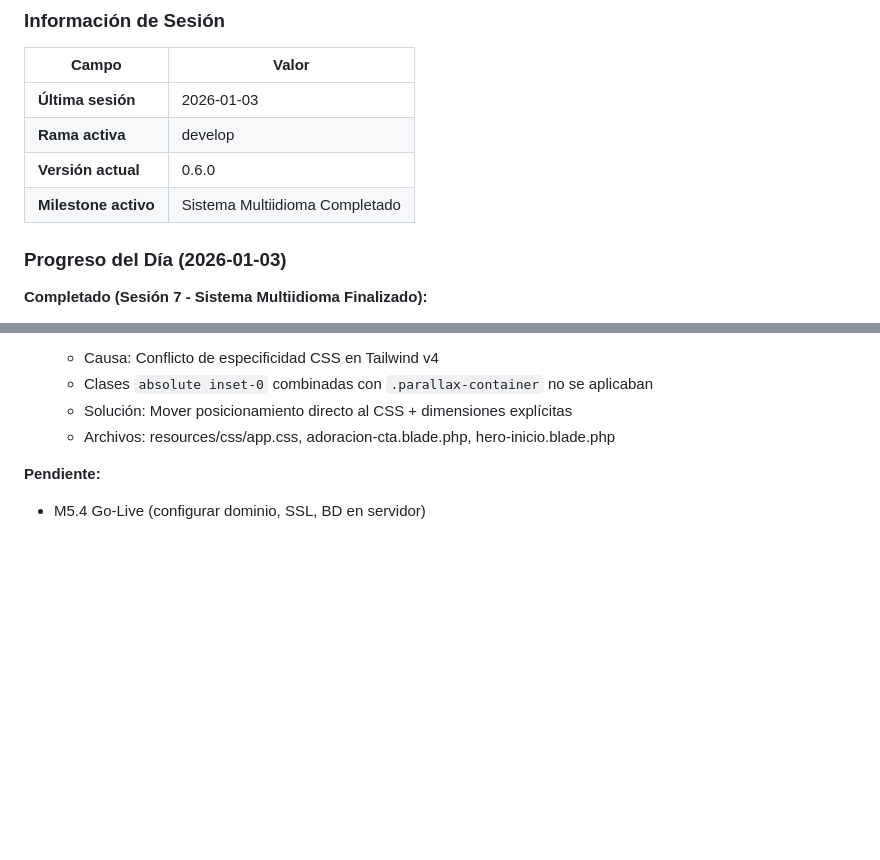
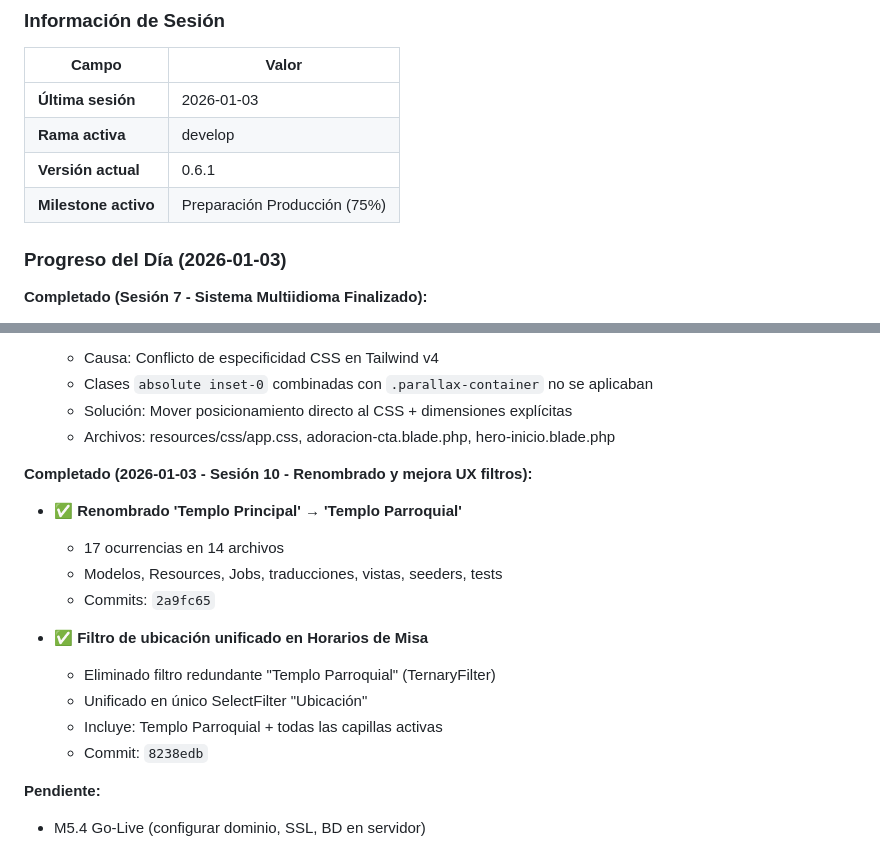
Before and after one commit to falvizoc/parroquiaencarnacion, a Markdown page: docs/SESION.md, 2 parts joined by grey strips. GitHub-like rendering; blank space fills up the shorter version.

Commit message:
docs: actualizar sesión 10 - renombrado y mejora filtros
🤖 Generated with [Claude Code](https://claude.com/claude-code)

Co-Authored-By: Claude Opus 4.5 <noreply@anthropic.com>

```diff
--- a/docs/SESION.md
+++ b/docs/SESION.md
@@ -62,8 +62,8 @@ Al recibir el comando de cierre, el agente debe:
 |-------|-------|
 | **Última sesión** | 2026-01-03 |
 | **Rama activa** | develop |
-| **Versión actual** | 0.6.0 |
-| **Milestone activo** | Sistema Multiidioma Completado |
+| **Versión actual** | 0.6.1 |
+| **Milestone activo** | Preparación Producción (75%) |
 
 ### Progreso del Día (2026-01-03)
 
@@ -145,6 +145,18 @@ Al recibir el comando de cierre, el agente debe:
   - Clases `absolute inset-0` combinadas con `.parallax-container` no se aplicaban
   - Solución: Mover posicionamiento directo al CSS + dimensiones explícitas
   - Archivos: resources/css/app.css, adoracion-cta.blade.php, hero-inicio.blade.php
+
+**Completado (2026-01-03 - Sesión 10 - Renombrado y mejora UX filtros):**
+- ✅ **Renombrado 'Templo Principal' → 'Templo Parroquial'**
+  - 17 ocurrencias en 14 archivos
+  - Modelos, Resources, Jobs, traducciones, vistas, seeders, tests
+  - Commits: `2a9fc65`
+
+- ✅ **Filtro de ubicación unificado en Horarios de Misa**
+  - Eliminado filtro redundante "Templo Parroquial" (TernaryFilter)
+  - Unificado en único SelectFilter "Ubicación"
+  - Incluye: Templo Parroquial + todas las capillas activas
+  - Commit: `8238edb`
 
 **Pendiente:**
 - M5.4 Go-Live (configurar dominio, SSL, BD en servidor)
```
